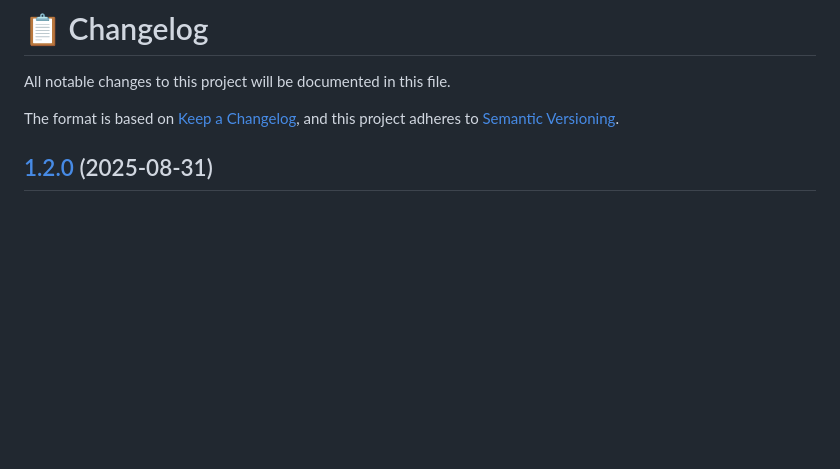
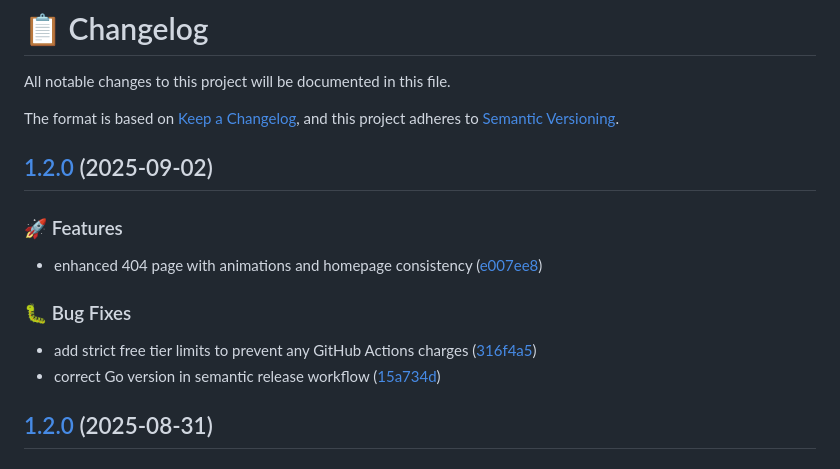
Before and after one commit to dav88dev/dav88dev, a Markdown page: CHANGELOG.md, the part around the change. GitHub-like rendering; blank space fills up the shorter version.

Commit message:
chore(release): 1.2.0 [skip ci]
## [1.2.0](https://github.com/dav88dev/dav88dev/compare/v1.1.8...v1.2.0) (2025-09-02)

### 🚀 Features

* enhanced 404 page with animations and homepage consistency ([e007ee8](https://github.com/dav88dev/dav88dev/commit/e007ee888e2fca99711dbc903152794c4e295af0))

### 🐛 Bug Fixes

* add strict free tier limits to prevent any GitHub Actions charges ([316f4a5](https://github.com/dav88dev/dav88dev/commit/316f4a51f4b138a8901732237e9aa9f356842aea))
* correct Go version in semantic release workflow ([15a734d](https://github.com/dav88dev/dav88dev/commit/15a734dd3ba9f67d1894b248658defd78ebb903c))

```diff
--- a/CHANGELOG.md
+++ b/CHANGELOG.md
@@ -6,6 +6,19 @@ The format is based on [Keep a Changelog](https://keepachangelog.com/en/1.0.0/),
 and this project adheres to [Semantic Versioning](https://semver.org/spec/v2.0.0.html).
 
 <!-- markdownlint-disable MD024 -->
+
+## [1.2.0](https://github.com/dav88dev/dav88dev/compare/v1.1.8...v1.2.0) (2025-09-02)
+
+
+### 🚀 Features
+
+* enhanced 404 page with animations and homepage consistency ([e007ee8](https://github.com/dav88dev/dav88dev/commit/e007ee888e2fca99711dbc903152794c4e295af0))
+
+
+### 🐛 Bug Fixes
+
+* add strict free tier limits to prevent any GitHub Actions charges ([316f4a5](https://github.com/dav88dev/dav88dev/commit/316f4a51f4b138a8901732237e9aa9f356842aea))
+* correct Go version in semantic release workflow ([15a734d](https://github.com/dav88dev/dav88dev/commit/15a734dd3ba9f67d1894b248658defd78ebb903c))
 
 ## [1.2.0](https://github.com/dav88dev/dav88dev/compare/v1.1.8...v1.2.0) (2025-08-31)
 
```
